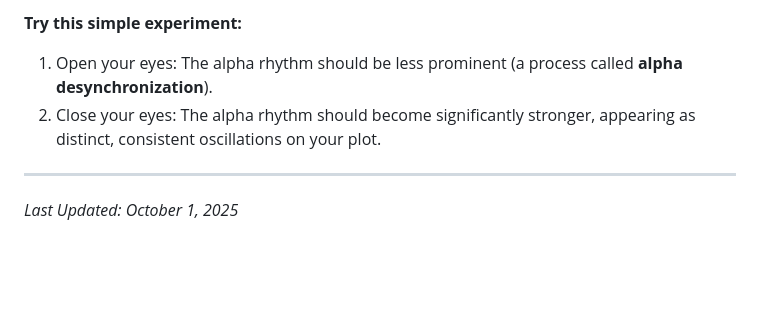
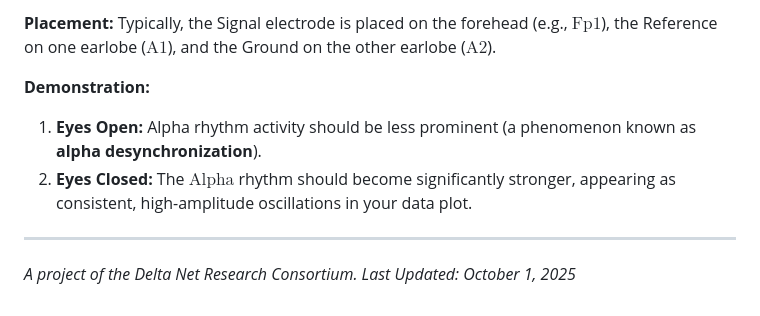
Before and after one commit to Canadian-Intelligence-Agency/deltanet, a Markdown page: starter_kit/README.md, the part around the change printed below. Drawn GitHub-style; blank space fills up the shorter version.

```diff
--- a/starter_kit/README.md
+++ b/starter_kit/README.md
@@ -62,7 +61,9 @@ With a properly built setup and low-noise electrodes, you should be able to clea
 
-**Try this simple experiment:**
-1.  Open your eyes: The alpha rhythm should be less prominent (a process called **alpha desynchronization**).
-2.  Close your eyes: The alpha rhythm should become significantly stronger, appearing as distinct, consistent oscillations on your plot.
+**Placement:** Typically, the Signal electrode is placed on the forehead (e.g., $\text{Fp1}$), the Reference on one earlobe ($\text{A1}$), and the Ground on the other earlobe ($\text{A2}$).
+
+**Demonstration:**
+1.  **Eyes Open:** Alpha rhythm activity should be less prominent (a phenomenon known as **alpha desynchronization**).
+2.  **Eyes Closed:** The $\text{Alpha}$ rhythm should become significantly stronger, appearing as consistent, high-amplitude oscillations in your data plot.
 
 ---
-*Last Updated: October 1, 2025*
+*A project of the Delta Net Research Consortium. Last Updated: October 1, 2025*
```
Also changed, not shown: other parts of starter_kit/README.md (+30 -31 lines).
